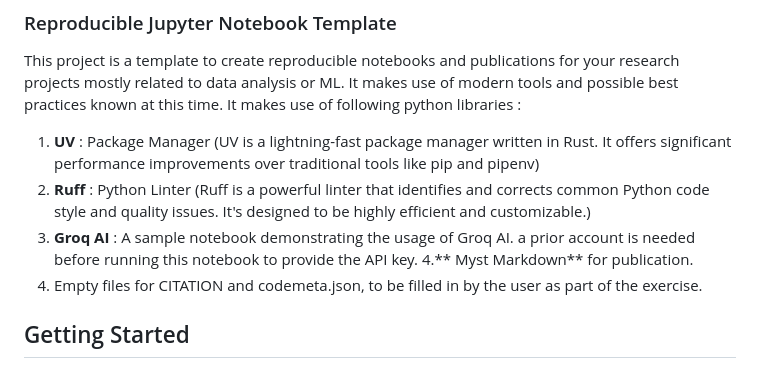
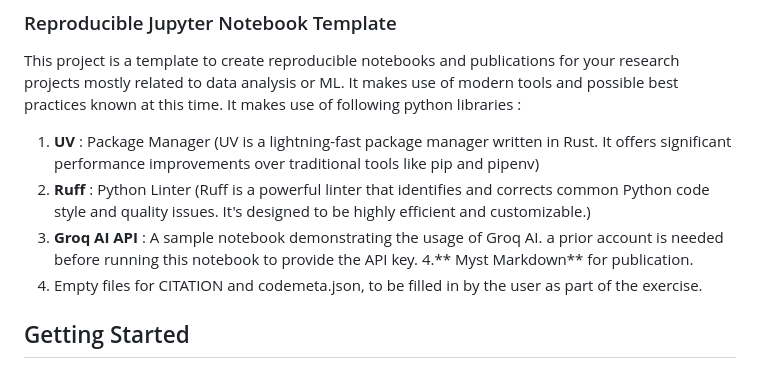
Before and after one commit to priya-gitTest/ReproducibleJNotebookTemplate_v1.01, a Markdown page: README.md, the part around the change. GitHub-like rendering.

```diff
--- a/README.md
+++ b/README.md
@@ -10,7 +10,7 @@ It makes use of following python libraries :
  It offers significant performance improvements over traditional tools like pip and pipenv)
 2. **Ruff** : Python Linter (Ruff is a powerful linter that identifies and corrects common Python code style and quality issues.
  It's designed to be highly efficient and customizable.)
-3. **Groq AI** : A sample notebook demonstrating the usage of Groq AI. a prior account is needed before running this notebook to provide the API key.
+3. **Groq AI API** : A sample notebook demonstrating the usage of Groq AI. a prior account is needed before running this notebook to provide the API key.
 4.** Myst Markdown** for publication.
 5. Empty files for CITATION and codemeta.json, to be filled in by the user as part of the exercise.
 
```
